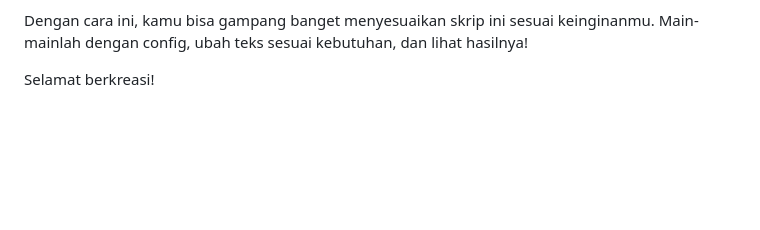
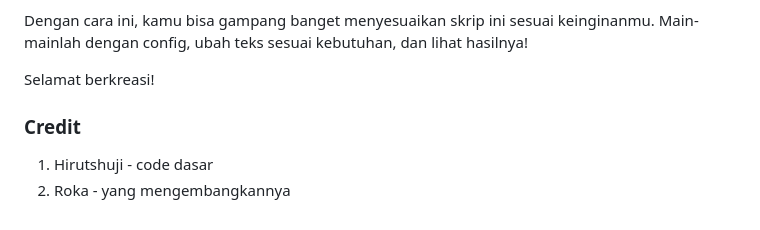
Before and after one commit to MagicReincarnation/webapp-zeistmaid, a Markdown page: Dynamic Text Replacement MutationObserver/Readme.md, the part around the change. Drawn GitHub-style; blank space fills up the shorter version.

```diff
--- a/Dynamic Text Replacement MutationObserver/Readme.md
+++ b/Dynamic Text Replacement MutationObserver/Readme.md
@@ -75,3 +75,8 @@ Intinya
 Dengan cara ini, kamu bisa gampang banget menyesuaikan skrip ini sesuai keinginanmu. Main-mainlah dengan config, ubah teks sesuai kebutuhan, dan lihat hasilnya!
 
 Selamat berkreasi!
+
+### Credit
+
+1. Hirutshuji - code dasar
+2. Roka - yang mengembangkannya
```
